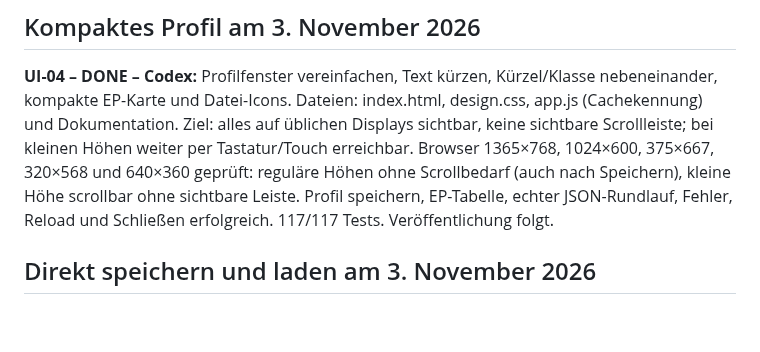
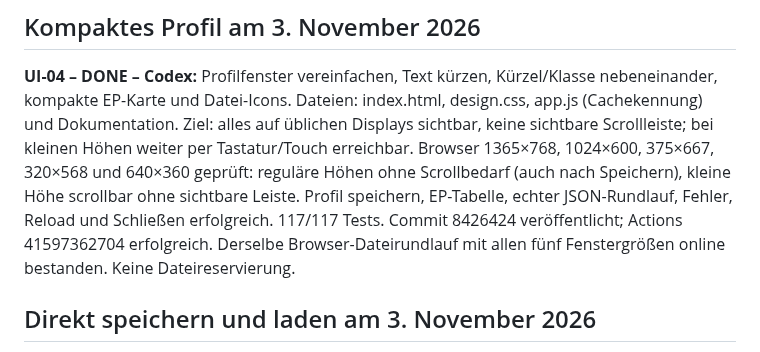
Before and after one commit to JakobSawazki/AlgoLab, a Markdown page: TASKS.md, the part around the change. GitHub-like rendering; blank space fills up the shorter version.

Commit message:
Record online acceptance of compact profile window

```diff
--- a/TASKS.md
+++ b/TASKS.md
@@ -10,7 +10,9 @@ bei kleinen Höhen weiter per Tastatur/Touch erreichbar. Browser 1365×768,
 1024×600, 375×667, 320×568 und 640×360 geprüft: reguläre Höhen ohne
 Scrollbedarf (auch nach Speichern), kleine Höhe scrollbar ohne sichtbare
 Leiste. Profil speichern, EP-Tabelle, echter JSON-Rundlauf, Fehler, Reload
-und Schließen erfolgreich. 117/117 Tests. Veröffentlichung folgt.
+und Schließen erfolgreich. 117/117 Tests. Commit 8426424 veröffentlicht;
+Actions 41597362704 erfolgreich. Derselbe Browser-Dateirundlauf mit allen
+fünf Fenstergrößen online bestanden. Keine Dateireservierung.
 
 ## Direkt speichern und laden am 3. November 2026
 
```
Also changed, not shown: docs/work-log.md (+3 -1 lines).
